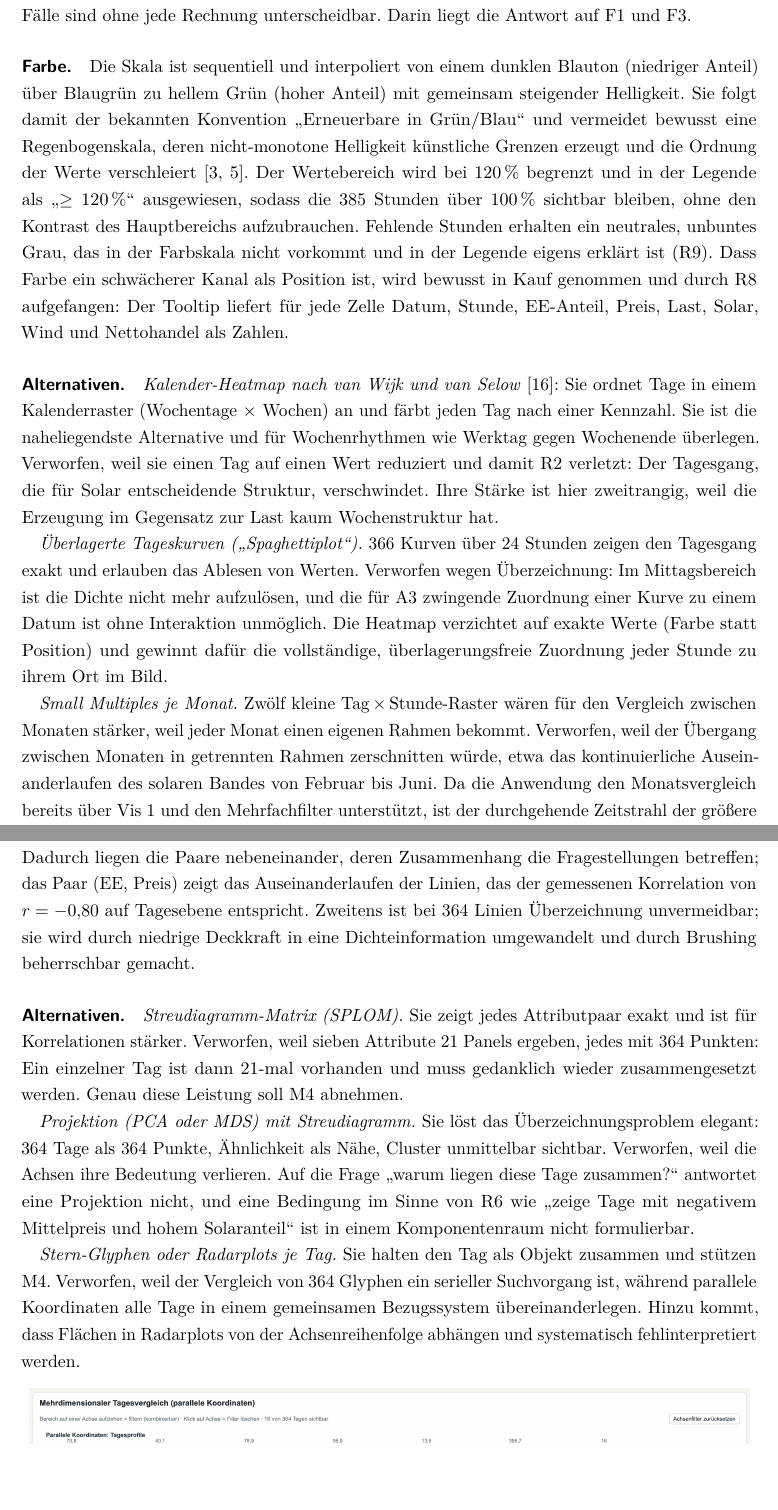
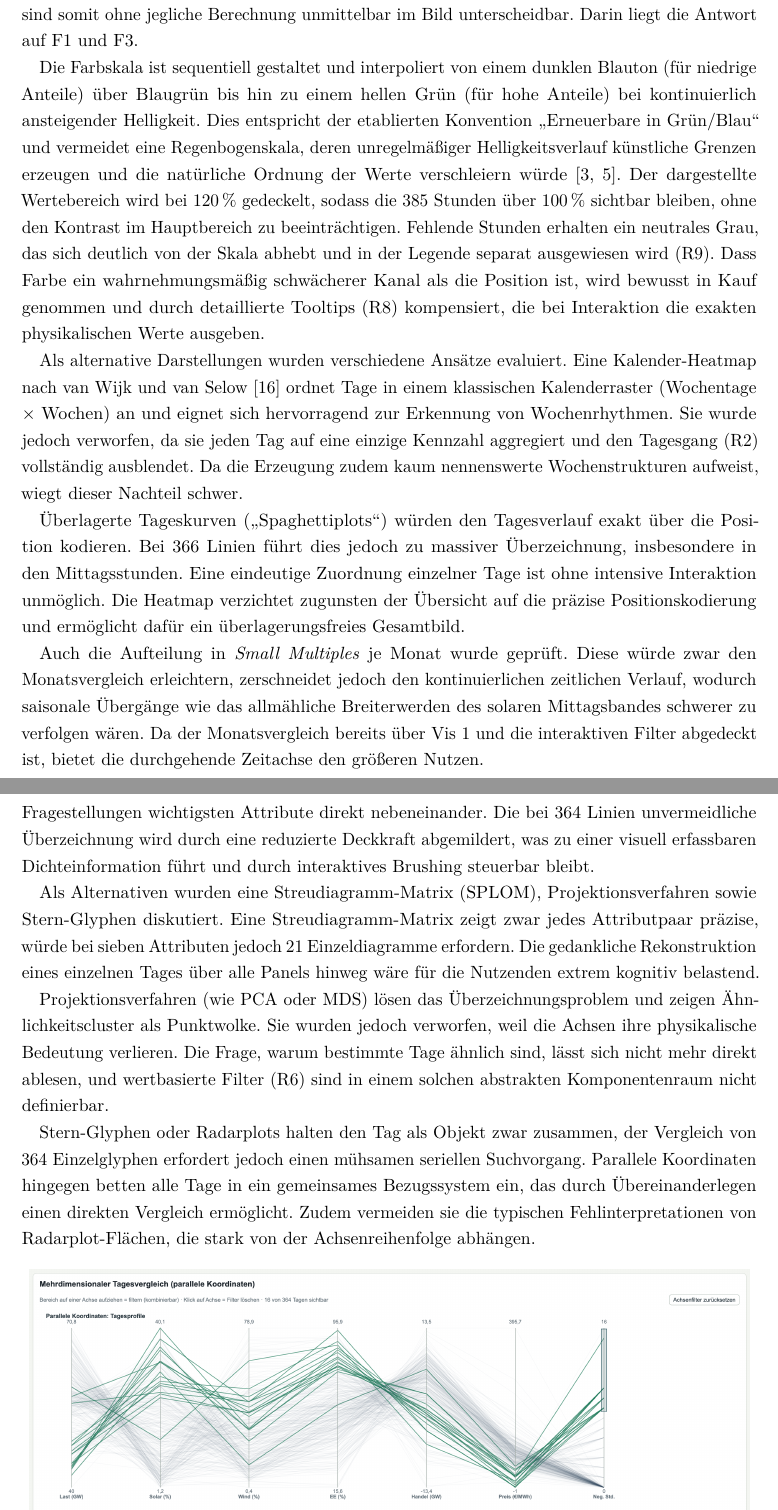
Before and after one commit to yaniktfl/iv-repo, a LaTeX document (bericht/report.tex, which reads bericht/kapitel/03-visualisierungen.tex): two parts of pages 13 and 15 of 20, joined at a grey line, cut so that both start at the same text, the shorter picture padded with empty space. Compiled offline with pdfLaTeX.

Commit message:
docs: 01-03 Kapitel Anpassungen

```diff
--- a/bericht/kapitel/03-visualisierungen.tex
+++ b/bericht/kapitel/03-visualisierungen.tex
@@ -178,38 +176,37 @@ die vom Wetter kommt, erscheint als vertikaler Streifen über alle Stunden eines
-Struktur, die vom Sonnenstand kommt, als horizontales Band in denselben Tagesstunden. Beide Fälle
-sind ohne jede Rechnung unterscheidbar. Darin liegt die Antwort auf F1 und F3.
+Die Faltung der eindimensionalen Zeit in ein zweidimensionales Raster bildet das konzeptionelle Fundament
+dieser Ansicht und realisiert M1 direkt im Bild. Eine wetterbedingte Struktur erscheint als vertikaler
+Streifen über alle Stunden eines Tages hinweg, während eine vom Sonnenstand geprägte Struktur als
+horizontales Band zu denselben Tagesstunden sichtbar wird. Beide Muster sind somit ohne jegliche
+Berechnung unmittelbar im Bild unterscheidbar. Darin liegt die Antwort auf F1 und F3.
 
-\paragraph{Farbe.} Die Skala ist sequentiell und interpoliert von einem dunklen Blauton (niedriger
-Anteil) über Blaugrün zu hellem Grün (hoher Anteil) mit gemeinsam steigender Helligkeit. Sie folgt
-damit der bekannten Konvention \enquote{Erneuerbare in Grün/Blau} und vermeidet bewusst eine
-Regenbogenskala, deren nicht-monotone Helligkeit künstliche Grenzen erzeugt und die Ordnung der
-Werte verschleiert \cite{Borland2007,Harrower2003}. Der Wertebereich wird bei $120\,\%$ begrenzt und
-in der Legende als \enquote{$\geq 120\,\%$} ausgewiesen, sodass die $385$ Stunden über $100\,\%$
-sichtbar bleiben, ohne den Kontrast des Hauptbereichs aufzubrauchen. Fehlende Stunden erhalten ein
-neutrales, unbuntes Grau, das in der Farbskala nicht vorkommt und in der Legende eigens erklärt ist
-(R9). Dass Farbe ein schwächerer Kanal als Position ist, wird bewusst in Kauf genommen und durch R8
-aufgefangen: Der Tooltip liefert für jede Zelle Datum, Stunde, EE-Anteil, Preis, Last, Solar, Wind
-und Nettohandel als Zahlen.
+Die Farbskala ist sequentiell gestaltet und interpoliert von einem dunklen Blauton (für niedrige Anteile)
+über Blaugrün bis hin zu einem hellen Grün (für hohe Anteile) bei kontinuierlich ansteigender Helligkeit.
+Dies entspricht der etablierten Konvention \enquote{Erneuerbare in Grün/Blau} und vermeidet eine
+Regenbogenskala, deren unregelmäßiger Helligkeitsverlauf künstliche Grenzen erzeugen und die natürliche
+Ordnung der Werte verschleiern würde \cite{Borland2007,Harrower2003}. Der dargestellte Wertebereich wird
+bei $120\,\%$ gedeckelt, sodass die $385$ Stunden über $100\,\%$ sichtbar bleiben, ohne den Kontrast im
+Hauptbereich zu beeinträchtigen. Fehlende Stunden erhalten ein neutrales Grau, das sich deutlich von
+der Skala abhebt und in der Legende separat ausgewiesen wird (R9). Dass Farbe ein wahrnehmungsmäßig
+schwächerer Kanal als die Position ist, wird bewusst in Kauf genommen und durch detaillierte Tooltips
+(R8) kompensiert, die bei Interaktion die exakten physikalischen Werte ausgeben.
 
-\paragraph{Alternativen.} \emph{Kalender-Heatmap nach van Wijk und van Selow} \cite{vanWijk1999}:
-Sie ordnet Tage in einem Kalenderraster (Wochentage $\times$ Wochen) an und färbt jeden Tag nach
-einer Kennzahl. Sie ist die naheliegendste Alternative und für Wochenrhythmen wie Werktag gegen
-Wochenende überlegen. Verworfen, weil sie einen Tag auf einen Wert reduziert und damit R2 verletzt:
-Der Tagesgang, die für Solar entscheidende Struktur, verschwindet. Ihre Stärke ist hier
-zweitrangig, weil die Erzeugung im Gegensatz zur Last kaum Wochenstruktur hat.
+Als alternative Darstellungen wurden verschiedene Ansätze evaluiert. Eine Kalender-Heatmap nach van Wijk
+und van Selow \cite{vanWijk1999} ordnet Tage in einem klassischen Kalenderraster (Wochentage $\times$ Wochen)
+an und eignet sich hervorragend zur Erkennung von Wochenrhythmen. Sie wurde jedoch verworfen, da sie jeden
+Tag auf eine einzige Kennzahl aggregiert und den Tagesgang (R2) vollständig ausblendet. Da die Erzeugung
+zudem kaum nennenswerte Wochenstrukturen aufweist, wiegt dieser Nachteil schwer.
 
-\emph{Überlagerte Tageskurven (\enquote{Spaghettiplot}).} $366$ Kurven über $24$ Stunden zeigen den
-Tagesgang exakt und erlauben das Ablesen von Werten. Verworfen wegen Überzeichnung: Im
-Mittagsbereich ist die Dichte nicht mehr aufzulösen, und die für A3 zwingende Zuordnung einer Kurve
-zu einem Datum ist ohne Interaktion unmöglich. Die Heatmap verzichtet auf exakte Werte (Farbe statt
-Position) und gewinnt dafür die vollständige, überlagerungsfreie Zuordnung jeder Stunde zu ihrem
-Ort im Bild.
+Überlagerte Tageskurven (\enquote{Spaghettiplots}) würden den Tagesverlauf exakt über die Position kodieren.
+Bei $366$ Linien führt dies jedoch zu massiver Überzeichnung, insbesondere in den Mittagsstunden. Eine
+eindeutige Zuordnung einzelner Tage ist ohne intensive Interaktion unmöglich. Die Heatmap verzichtet
+zugunsten der Übersicht auf die präzise Positionskodierung und ermöglicht dafür ein überlagerungsfreies
+Gesamtbild.
 
-\emph{Small Multiples je Monat.} Zwölf kleine Tag\,$\times$\,Stunde-Raster wären für den Vergleich
-zwischen Monaten stärker, weil jeder Monat einen eigenen Rahmen bekommt. Verworfen, weil der
-Übergang zwischen Monaten in getrennten Rahmen zerschnitten würde, etwa das kontinuierliche
-Auseinanderlaufen des solaren Bandes von Februar bis Juni. Da die Anwendung den Monatsvergleich
-bereits über Vis~1 und den Mehrfachfilter unterstützt, ist der durchgehende Zeitstrahl der größere
-Gewinn.
+Auch die Aufteilung in \emph{Small Multiples} je Monat wurde geprüft. Diese würde zwar den Monatsvergleich
+erleichtern, zerschneidet jedoch den kontinuierlichen zeitlichen Verlauf, wodurch saisonale Übergänge
+wie das allmähliche Breiterwerden des solaren Mittagsbandes schwerer zu verfolgen wären. Da der
+Monatsvergleich bereits über Vis~1 und die interaktiven Filter abgedeckt ist, bietet die durchgehende
+Zeitachse den größeren Nutzen.
 
 \abb{heatmap}{0.98}{Stunden-Heatmap für das gesamte Jahr 2024: $x$ = Tag, $y$ = Stunde,
 Farbe = Erneuerbarenanteil. Solares Mittagsband, windgetriebene vertikale Streifen und die grauen
@@ -246,6 +237,0 @@ gegenläufigem. Die Reihenfolge ist deshalb nicht beliebig, sondern folgt der Ka
-Anwendungsgebiets: Last $\rightarrow$ Solar $\rightarrow$ Wind $\rightarrow$ EE $\rightarrow$
-Handel $\rightarrow$ Preis $\rightarrow$ negative Stunden. Dadurch liegen die Paare nebeneinander,
-deren Zusammenhang die Fragestellungen betreffen; das Paar (EE, Preis) zeigt das Auseinanderlaufen
-der Linien, das der gemessenen Korrelation von $r = -0{,}80$ auf Tagesebene entspricht. Zweitens ist
-bei $364$ Linien Überzeichnung unvermeidbar; sie wird durch niedrige Deckkraft in eine
-Dichteinformation umgewandelt und durch Brushing beherrschbar gemacht.
@@ -252,19 +244,22 @@ Dichteinformation umgewandelt und durch Brushing beherrschbar gemacht.
+Nettohandel $\rightarrow$ Preis $\rightarrow$ negative Stunden. Dadurch liegen die für die Fragestellungen
+wichtigsten Attribute direkt nebeneinander. Die bei $364$ Linien unvermeidliche Überzeichnung wird durch
+eine reduzierte Deckkraft abgemildert, was zu einer visuell erfassbaren Dichteinformation führt und
+durch interaktives Brushing steuerbar bleibt.
 
-\paragraph{Alternativen.} \emph{Streudiagramm-Matrix (SPLOM).} Sie zeigt jedes Attributpaar exakt
-und ist für Korrelationen stärker. Verworfen, weil sieben Attribute $21$ Panels ergeben, jedes mit
-$364$ Punkten: Ein einzelner Tag ist dann $21$-mal vorhanden und muss gedanklich wieder
-zusammengesetzt werden. Genau diese Leistung soll M4 abnehmen.
+Als Alternativen wurden eine Streudiagramm-Matrix (SPLOM), Projektionsverfahren sowie Stern-Glyphen
+diskutiert. Eine Streudiagramm-Matrix zeigt zwar jedes Attributpaar präzise, würde bei sieben
+Attributen jedoch $21$ Einzeldiagramme erfordern. Die gedankliche Rekonstruktion eines einzelnen Tages
+über alle Panels hinweg wäre für die Nutzenden extrem kognitiv belastend.
 
-\emph{Projektion (PCA oder MDS) mit Streudiagramm.} Sie löst das Überzeichnungsproblem elegant:
-$364$ Tage als $364$ Punkte, Ähnlichkeit als Nähe, Cluster unmittelbar sichtbar. Verworfen, weil die
-Achsen ihre Bedeutung verlieren. Auf die Frage \enquote{warum liegen diese Tage zusammen?} antwortet
-eine Projektion nicht, und eine Bedingung im Sinne von R6 wie \enquote{zeige Tage mit negativem
-Mittelpreis und hohem Solaranteil} ist in einem Komponentenraum nicht formulierbar.
+Projektionsverfahren (wie PCA oder MDS) lösen das Überzeichnungsproblem und zeigen Ähnlichkeitscluster
+als Punktwolke. Sie wurden jedoch verworfen, weil die Achsen ihre physikalische Bedeutung verlieren.
+Die Frage, warum bestimmte Tage ähnlich sind, lässt sich nicht mehr direkt ablesen, und wertbasierte Filter
+(R6) sind in einem solchen abstrakten Komponentenraum nicht definierbar.
 
-\emph{Stern-Glyphen oder Radarplots je Tag.} Sie halten den Tag als Objekt zusammen und stützen M4.
-Verworfen, weil der Vergleich von $364$ Glyphen ein serieller Suchvorgang ist, während parallele
-Koordinaten alle Tage in einem gemeinsamen Bezugssystem übereinanderlegen. Hinzu kommt, dass Flächen
-in Radarplots von der Achsenreihenfolge abhängen und systematisch fehlinterpretiert werden.
+Stern-Glyphen oder Radarplots halten den Tag als Objekt zwar zusammen, der Vergleich von $364$ Einzelglyphen
+erfordert jedoch einen mühsamen seriellen Suchvorgang. Parallele Koordinaten hingegen betten alle Tage in ein
+gemeinsames Bezugssystem ein, das durch Übereinanderlegen einen direkten Vergleich ermöglicht. Zudem vermeiden
+sie die typischen Fehlinterpretationen von Radarplot-Flächen, die stark von der Achsenreihenfolge abhängen.
 
 \abb{parallele-koordinaten}{0.98}{Parallele Koordinaten der Tagesprofile mit aktivem Brush auf der
 Achse \enquote{Neg.\ Std.}: Die Treffer sind grün gezeichnet, alle übrigen Tage abgeblendet, die
```
Also changed, not shown: bericht/kapitel/01-einleitung.tex (+8 -8 lines), bericht/kapitel/03-visualisierungen.tex (112 more changed lines). Lines whose indentation alone changed are shown as unchanged.
